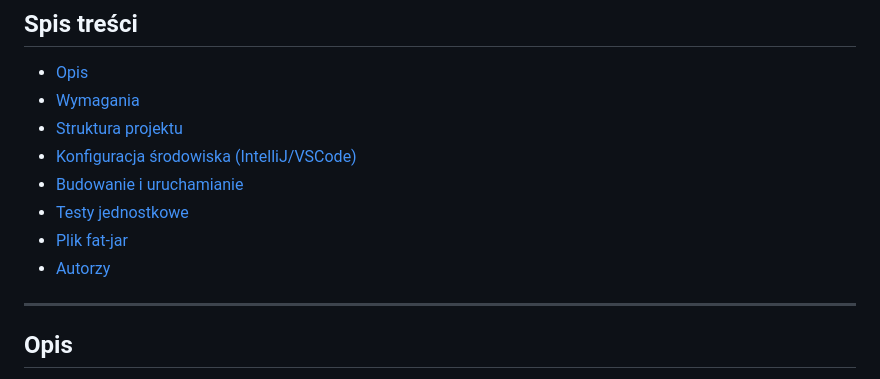
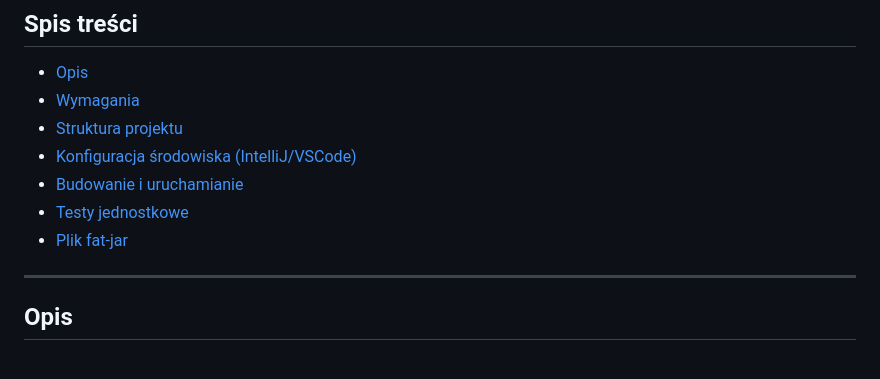
Before and after one commit to Krzyzak321/Symulator_Sesji, a Markdown page: README.md, the part around the change. GitHub-like rendering.

```diff
--- a/README.md
+++ b/README.md
@@ -12,7 +12,6 @@
 - [Budowanie i uruchamianie](#budowanie-i-uruchamianie)
 - [Testy jednostkowe](#testy-jednostkowe)
 - [Plik fat-jar](#plik-fat-jar)
-- [Autorzy](#autorzy)
 
 ---
 
```
